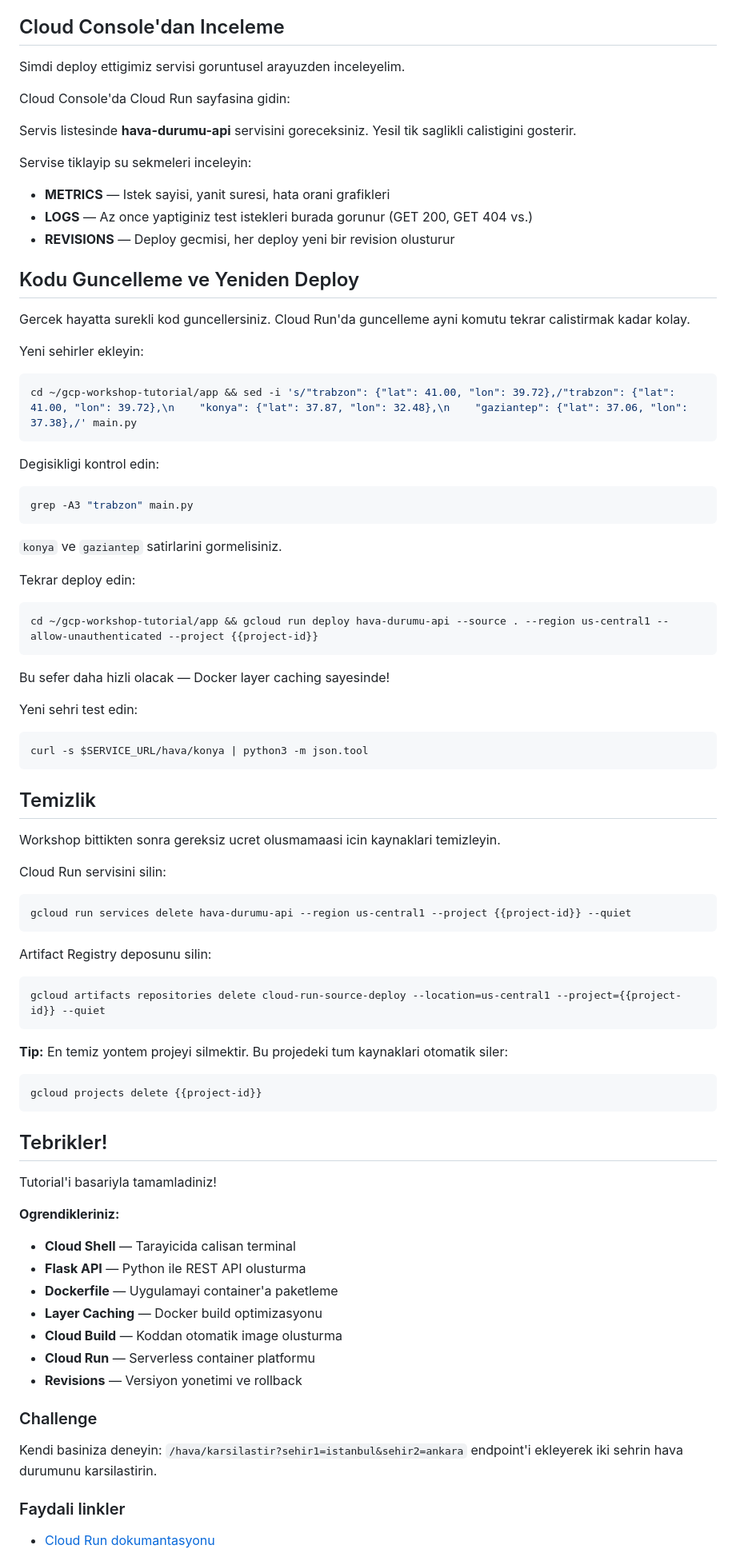
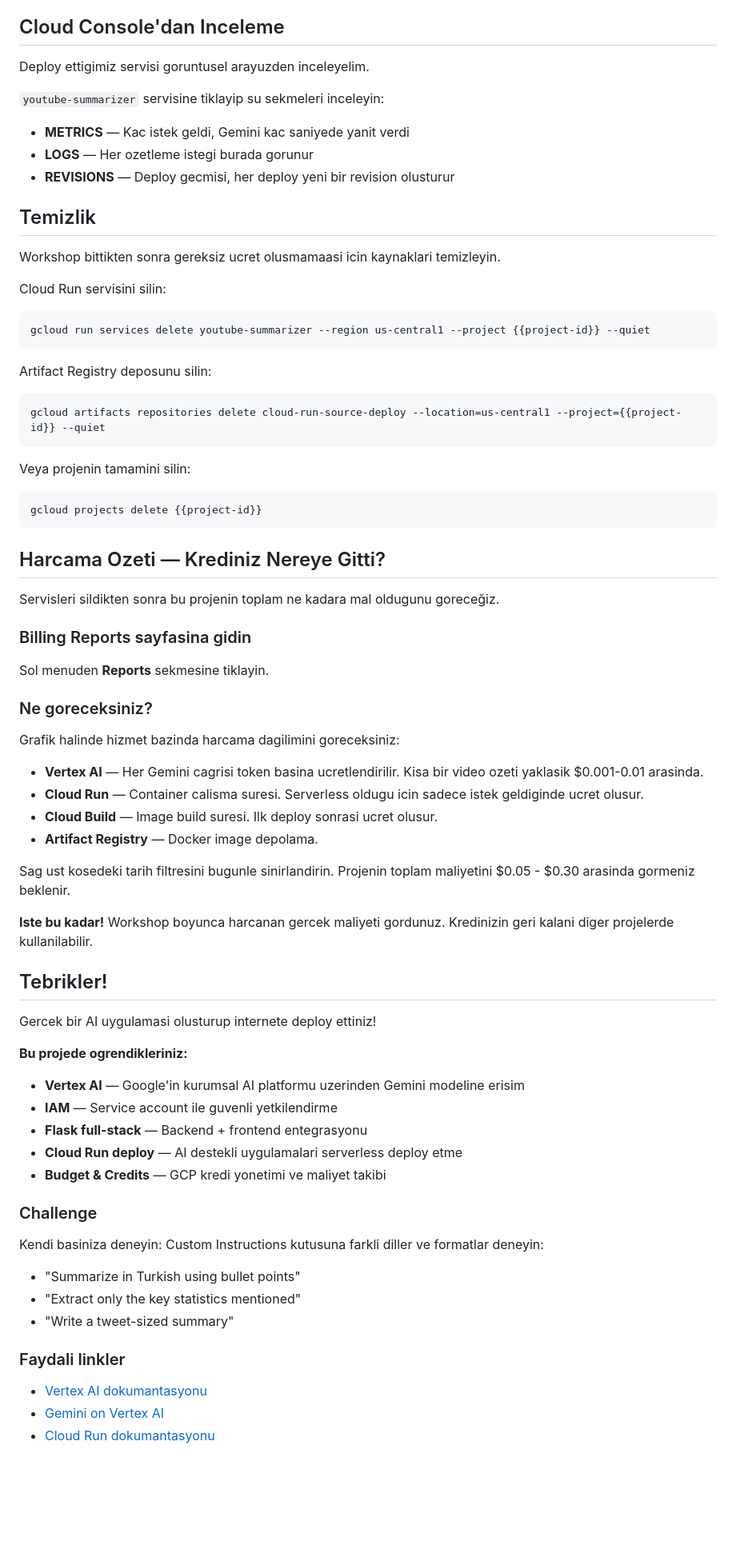
Before and after one commit to Lyahx/gcp-workshop-tutorial, a Markdown page: tutorial.md, the part around one of its changes. Shown at 80% size. Drawn GitHub-style; blank space fills up the shorter version.

````diff
--- a/tutorial.md
+++ b/tutorial.md
@@ -219,51 +220,15 @@ curl -s $SERVICE_URL/saglik | python3 -m json.tool
 
 ## Cloud Console'dan Inceleme
 
-Simdi deploy ettigimiz servisi goruntusel arayuzden inceleyelim.
-
-Cloud Console'da Cloud Run sayfasina gidin:
+Deploy ettigimiz servisi goruntusel arayuzden inceleyelim.
 
 <walkthrough-menu-navigation sectionId="CLOUD_RUN_SECTION"></walkthrough-menu-navigation>
 
-Servis listesinde **hava-durumu-api** servisini goreceksiniz. Yesil tik saglikli calistigini gosterir.
+`youtube-summarizer` servisine tiklayip su sekmeleri inceleyin:
 
-Servise tiklayip su sekmeleri inceleyin:
-
-- **METRICS** — Istek sayisi, yanit suresi, hata orani grafikleri
-- **LOGS** — Az once yaptiginiz test istekleri burada gorunur (GET 200, GET 404 vs.)
+- **METRICS** — Kac istek geldi, Gemini kac saniyede yanit verdi
+- **LOGS** — Her ozetleme istegi burada gorunur
 - **REVISIONS** — Deploy gecmisi, her deploy yeni bir revision olusturur
-
-## Kodu Guncelleme ve Yeniden Deploy
-
-Gercek hayatta surekli kod guncellersiniz. Cloud Run'da guncelleme ayni komutu tekrar calistirmak kadar kolay.
-
-Yeni sehirler ekleyin:
-
-```sh
-cd ~/gcp-workshop-tutorial/app && sed -i 's/"trabzon": {"lat": 41.00, "lon": 39.72},/"trabzon": {"lat": 41.00, "lon": 39.72},\n    "konya": {"lat": 37.87, "lon": 32.48},\n    "gaziantep": {"lat": 37.06, "lon": 37.38},/' main.py
-```
-
-Degisikligi kontrol edin:
-
-```sh
-grep -A3 "trabzon" main.py
-```
-
-`konya` ve `gaziantep` satirlarini gormelisiniz.
-
-Tekrar deploy edin:
-
-```sh
-cd ~/gcp-workshop-tutorial/app && gcloud run deploy hava-durumu-api --source . --region us-central1 --allow-unauthenticated --project {{project-id}}
-```
-
-Bu sefer daha hizli olacak — Docker layer caching sayesinde!
-
-Yeni sehri test edin:
-
-```sh
-curl -s $SERVICE_URL/hava/konya | python3 -m json.tool
-```
 
 ## Temizlik
 
@@ -272,7 +237,7 @@ Workshop bittikten sonra gereksiz ucret olusmamaasi icin kaynaklari temizleyin.
 Cloud Run servisini silin:
 
 ```sh
-gcloud run services delete hava-durumu-api --region us-central1 --project {{project-id}} --quiet
+gcloud run services delete youtube-summarizer --region us-central1 --project {{project-id}} --quiet
 ```
 
 Artifact Registry deposunu silin:
@@ -281,30 +246,57 @@ Artifact Registry deposunu silin:
 gcloud artifacts repositories delete cloud-run-source-deploy --location=us-central1 --project={{project-id}} --quiet
 ```
 
-**Tip:** En temiz yontem projeyi silmektir. Bu projedeki tum kaynaklari otomatik siler:
+
+Veya projenin tamamini silin:
 
 ```sh
 gcloud projects delete {{project-id}}
 ```
 
+## Harcama Ozeti — Krediniz Nereye Gitti?
+
+Servisleri sildikten sonra bu projenin toplam ne kadara mal oldugunu goreceğiz.
+
+### Billing Reports sayfasina gidin
+
+<walkthrough-menu-navigation sectionId="BILLING_SECTION"></walkthrough-menu-navigation>
+
+Sol menuden **Reports** sekmesine tiklayin.
+
+### Ne goreceksiniz?
+
+Grafik halinde hizmet bazinda harcama dagilimini goreceksiniz:
+
+- **Vertex AI** — Her Gemini cagrisi token basina ucretlendirilir. Kisa bir video ozeti yaklasik $0.001-0.01 arasinda.
+- **Cloud Run** — Container calisma suresi. Serverless oldugu icin sadece istek geldiginde ucret olusur.
+- **Cloud Build** — Image build suresi. Ilk deploy sonrasi ucret olusur.
+- **Artifact Registry** — Docker image depolama.
+
+Sag ust kosedeki tarih filtresini bugunle sinirlandirin. Projenin toplam maliyetini $0.05 - $0.30 arasinda gormeniz beklenir.
+
+**Iste bu kadar!** Workshop boyunca harcanan gercek maliyeti gordunuz. Kredinizin geri kalani diger projelerde kullanilabilir.
+
 ## Tebrikler!
 
-Tutorial'i basariyla tamamladiniz!
+Gercek bir AI uygulamasi olusturup internete deploy ettiniz!
 
-**Ogrendikleriniz:**
+**Bu projede ogrendikleriniz:**
 
-- **Cloud Shell** — Tarayicida calisan terminal
-- **Flask API** — Python ile REST API olusturma
-- **Dockerfile** — Uygulamayi container'a paketleme
-- **Layer Caching** — Docker build optimizasyonu
-- **Cloud Build** — Koddan otomatik image olusturma
-- **Cloud Run** — Serverless container platformu
-- **Revisions** — Versiyon yonetimi ve rollback
+- **Vertex AI** — Google'in kurumsal AI platformu uzerinden Gemini modeline erisim
+- **IAM** — Service account ile guvenli yetkilendirme
+- **Flask full-stack** — Backend + frontend entegrasyonu
+- **Cloud Run deploy** — AI destekli uygulamalari serverless deploy etme
+- **Budget & Credits** — GCP kredi yonetimi ve maliyet takibi
 
 ### Challenge
 
-Kendi basiniza deneyin: `/hava/karsilastir?sehir1=istanbul&sehir2=ankara` endpoint'i ekleyerek iki sehrin hava durumunu karsilastirin.
+Kendi basiniza deneyin: Custom Instructions kutusuna farkli diller ve formatlar deneyin:
+- "Summarize in Turkish using bullet points"
+- "Extract only the key statistics mentioned"
+- "Write a tweet-sized summary"
 
 ### Faydali linkler
 
+- [Vertex AI dokumantasyonu](https://cloud.google.com/vertex-ai/docs)
+- [Gemini on Vertex AI](https://cloud.google.com/vertex-ai/generative-ai/docs/model-reference/gemini)
 - [Cloud Run dokumantasyonu](https://cloud.google.com/run/docs)
````
Also changed, not shown: other parts of tutorial.md (+128 -129 lines).
